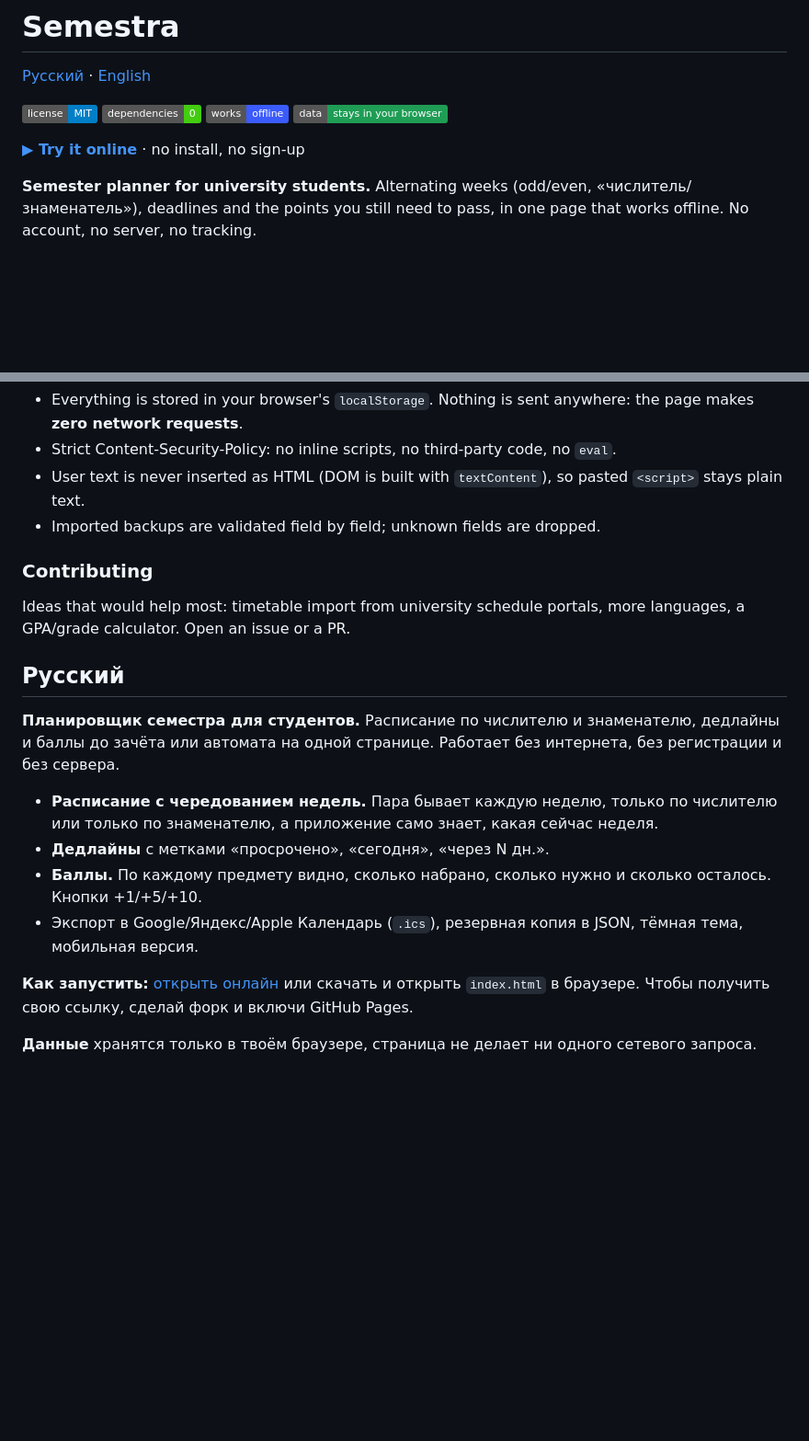
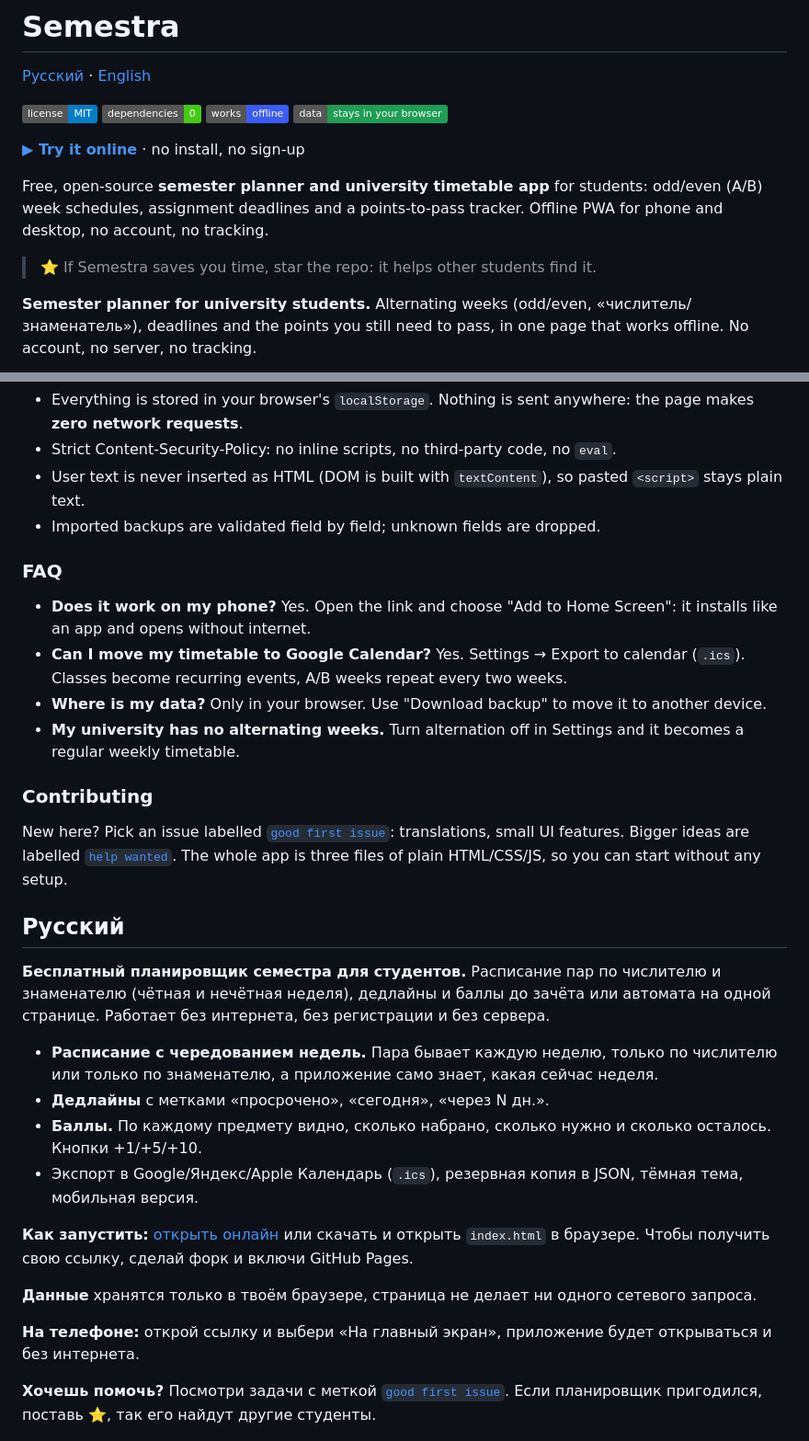
Before and after one commit to eeeeeeeert3103-create/semestra, a Markdown page: README.md, 2 parts joined by grey strips. Shown at 92% size. Drawn GitHub-style; badges without logos; blank space fills up the shorter version.

Commit message:
README: search-friendly intro, FAQ, contributor links
Co-Authored-By: Claude Opus 5.5 (1M context) <noreply@anthropic.com>
Claude-Session: https://claude.ai/code/session_01ChzU6q8hfPfn6mo8cdCH2S

```diff
--- a/README.md
+++ b/README.md
@@ -8,6 +8,10 @@
 ![Privacy](https://img.shields.io/badge/data-stays%20in%20your%20browser-1f9d55)
 
 **[▶ Try it online](https://eeeeeeeert3103-create.github.io/semestra/)** · no install, no sign-up
+
+Free, open-source **semester planner and university timetable app** for students: odd/even (A/B) week schedules, assignment deadlines and a points-to-pass tracker. Offline PWA for phone and desktop, no account, no tracking.
+
+> ⭐ If Semestra saves you time, star the repo: it helps other students find it.
 
 **Semester planner for university students.** Alternating weeks (odd/even, «числитель/знаменатель»), deadlines and the points you still need to pass, in one page that works offline. No account, no server, no tracking.
 
@@ -34,12 +38,18 @@ To host your own copy, fork the repo and enable **GitHub Pages** (Settings → P
 - User text is never inserted as HTML (DOM is built with `textContent`), so pasted `<script>` stays plain text.
 - Imported backups are validated field by field; unknown fields are dropped.
 
+### FAQ
+- **Does it work on my phone?** Yes. Open the link and choose "Add to Home Screen": it installs like an app and opens without internet.
+- **Can I move my timetable to Google Calendar?** Yes. Settings → Export to calendar (`.ics`). Classes become recurring events, A/B weeks repeat every two weeks.
+- **Where is my data?** Only in your browser. Use "Download backup" to move it to another device.
+- **My university has no alternating weeks.** Turn alternation off in Settings and it becomes a regular weekly timetable.
+
 ### Contributing
-Ideas that would help most: timetable import from university schedule portals, more languages, a GPA/grade calculator. Open an issue or a PR.
+New here? Pick an issue labelled [`good first issue`](https://github.com/eeeeeeeert3103-create/semestra/issues?q=is%3Aissue+is%3Aopen+label%3A%22good+first+issue%22): translations, small UI features. Bigger ideas are labelled [`help wanted`](https://github.com/eeeeeeeert3103-create/semestra/issues?q=is%3Aissue+is%3Aopen+label%3A%22help+wanted%22). The whole app is three files of plain HTML/CSS/JS, so you can start without any setup.
 
 ## Русский
 
-**Планировщик семестра для студентов.** Расписание по числителю и знаменателю, дедлайны и баллы до зачёта или автомата на одной странице. Работает без интернета, без регистрации и без сервера.
+**Бесплатный планировщик семестра для студентов.** Расписание пар по числителю и знаменателю (чётная и нечётная неделя), дедлайны и баллы до зачёта или автомата на одной странице. Работает без интернета, без регистрации и без сервера.
 
 - **Расписание с чередованием недель.** Пара бывает каждую неделю, только по числителю или только по знаменателю, а приложение само знает, какая сейчас неделя.
 - **Дедлайны** с метками «просрочено», «сегодня», «через N дн.».
@@ -50,6 +60,10 @@ Ideas that would help most: timetable import from university schedule portals, m
 
 **Данные** хранятся только в твоём браузере, страница не делает ни одного сетевого запроса.
 
+**На телефоне:** открой ссылку и выбери «На главный экран», приложение будет открываться и без интернета.
+
+**Хочешь помочь?** Посмотри задачи с меткой [`good first issue`](https://github.com/eeeeeeeert3103-create/semestra/issues?q=is%3Aissue+is%3Aopen+label%3A%22good+first+issue%22). Если планировщик пригодился, поставь ⭐, так его найдут другие студенты.
+
 <p>
   <img src="docs/week.png" width="49%" alt="Week view">
   <img src="docs/points.png" width="49%" alt="Points view">
```
